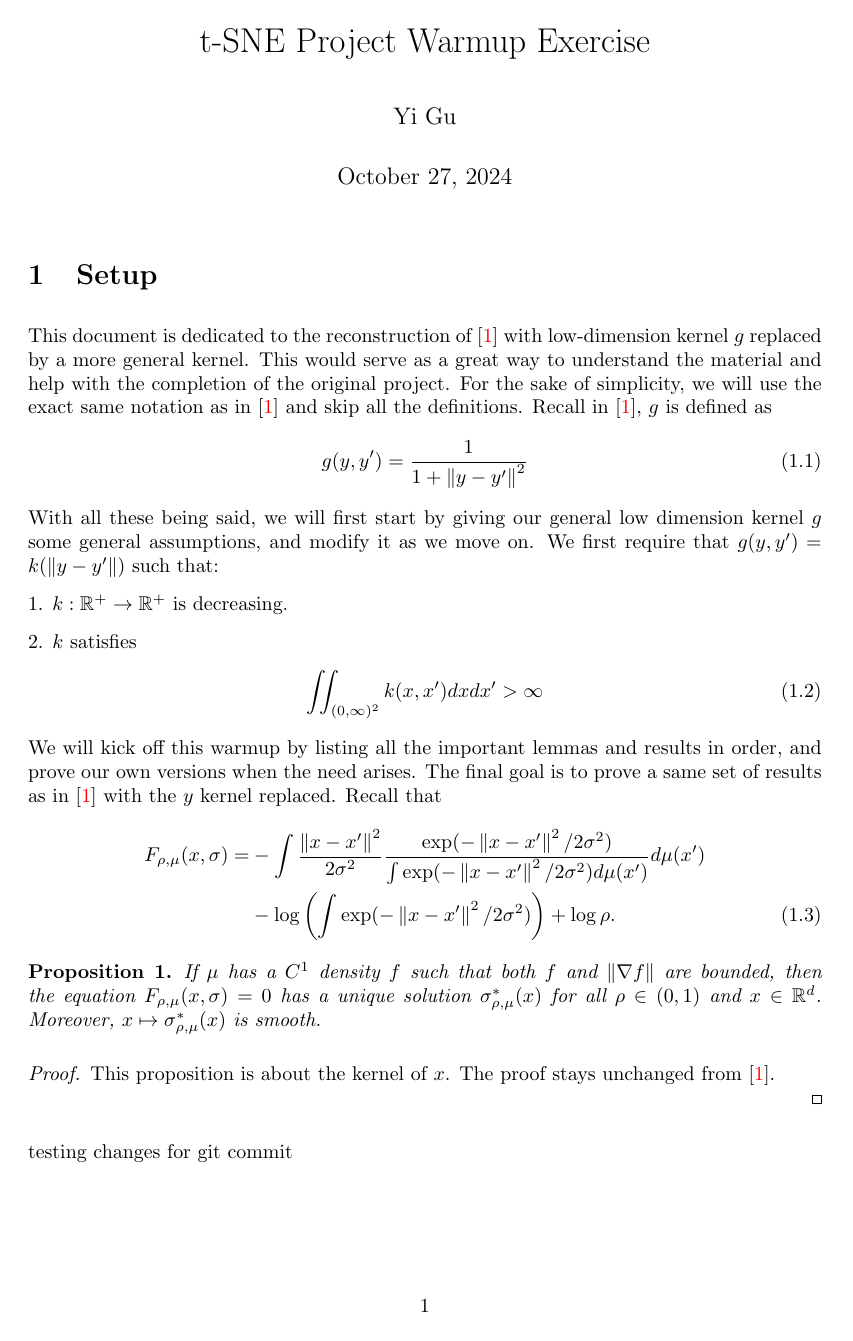
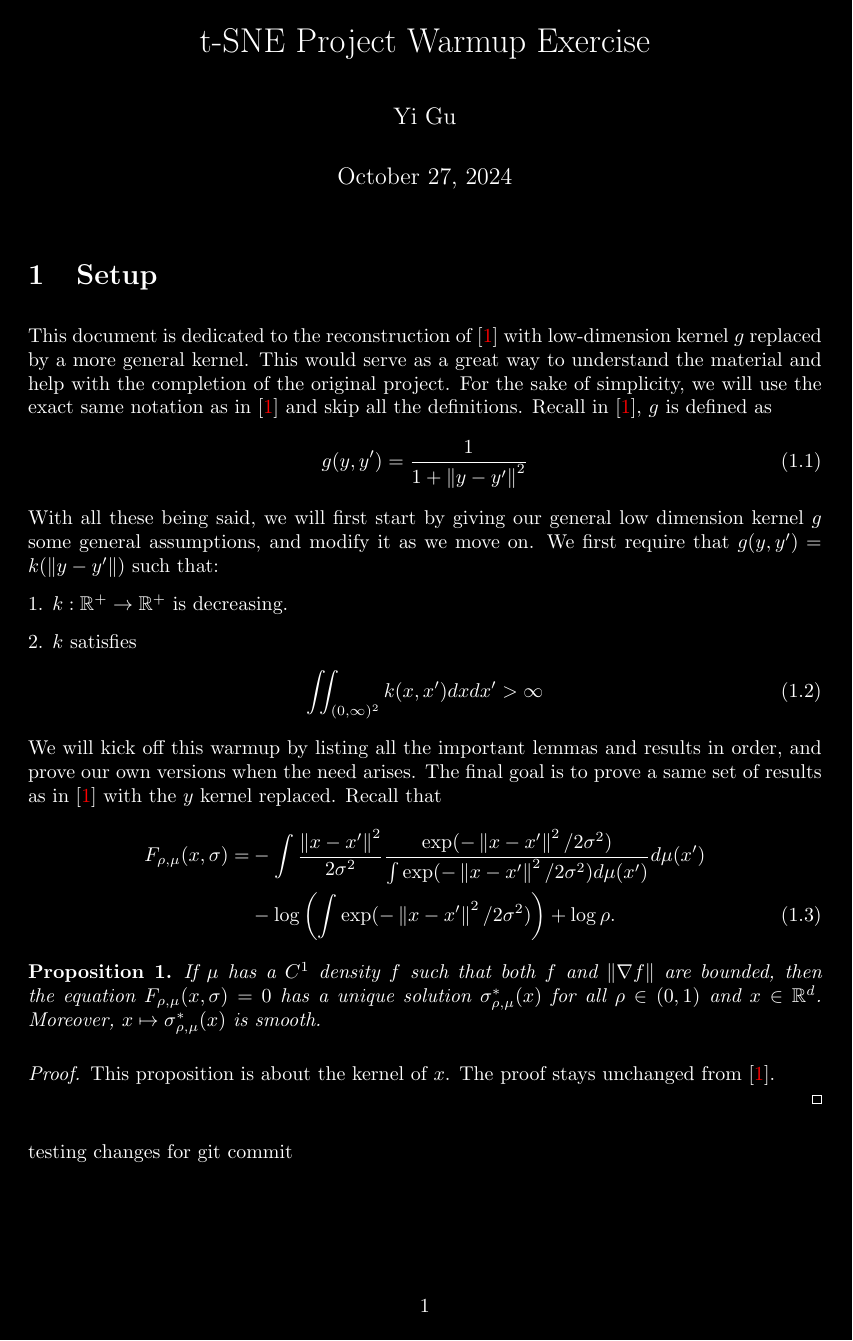
Before and after one commit to WildSkywalker/phdthesis, a LaTeX document (t-SNE/warmup/warmup.tex): page 1 of 2. Compiled offline with pdfLaTeX.

Commit message:
add inverted color for ease of reading

```diff
--- a/t-SNE/warmup/warmup.tex
+++ b/t-SNE/warmup/warmup.tex
@@ -125,7 +125,9 @@
 \newenvironment{Acknowledgements}{\noindent{\bf Acknowledgements}}
 
 
-
+% To print out the paper version, please comment out the next two lines.
+\pagecolor{black}
+\color{white}
 
 \numberwithin{equation}{section}
 
```
Also changed, not shown: t-SNE/warmup/warmup.pdf, 3 other files.
